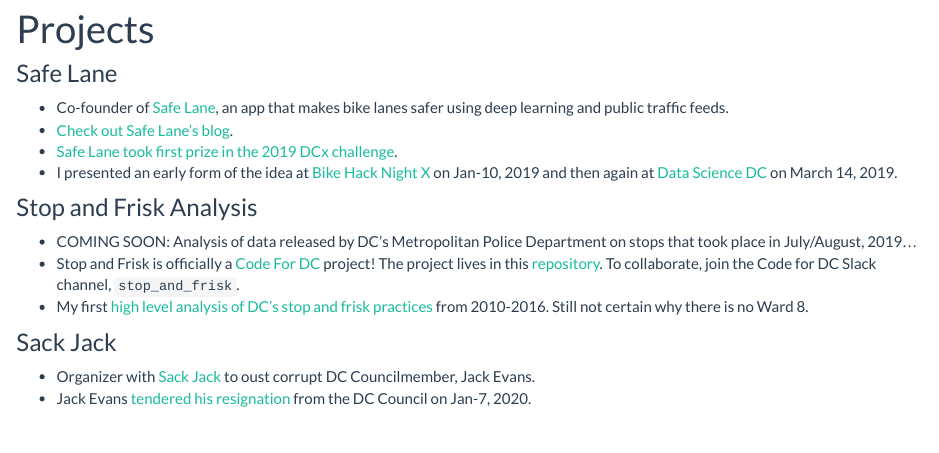
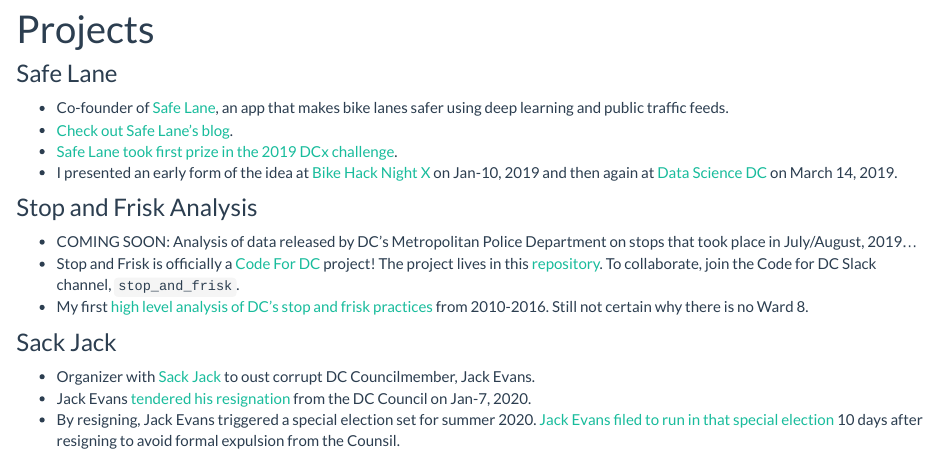
Before and after one commit to bfraiche/brendan, an R Markdown document (index.Rmd): the page in a window 1100 px wide, from 70 px down. The pictures show the output file index.html that the author committed with the source, opened offline; library style sheets and scripts come from the installed R packages.

Commit message:
sack jack update

```diff
--- a/index.Rmd
+++ b/index.Rmd
@@ -19,3 +19,4 @@
 
 - Organizer with [Sack Jack](http://www.sackjack.org/){target="_blank"} to oust corrupt DC Councilmember, Jack Evans.
 - Jack Evans [tendered his resignation](https://www.washingtonpost.com/local/dc-politics/dc-council-to-hold-hearing-on-expelling-jack-evans-over-ethics-violations/2020/01/06/c65ea0de-30b2-11ea-a053-dc6d944ba776_story.html){target="_blank"} from the DC Council on Jan-7, 2020.
+- By resigning, Jack Evans triggered a special election set for summer 2020. [Jack Evans filed to run in that special election](https://www.cnn.com/2020/01/27/politics/jack-evans-will-run-for-seat-in-2020/index.html){target="_blank"} 10 days after resigning to avoid formal expulsion from the Counsil.
```
Also changed, not shown: index.html.
